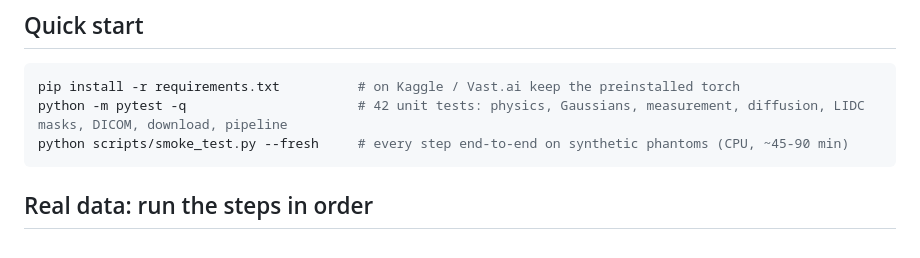
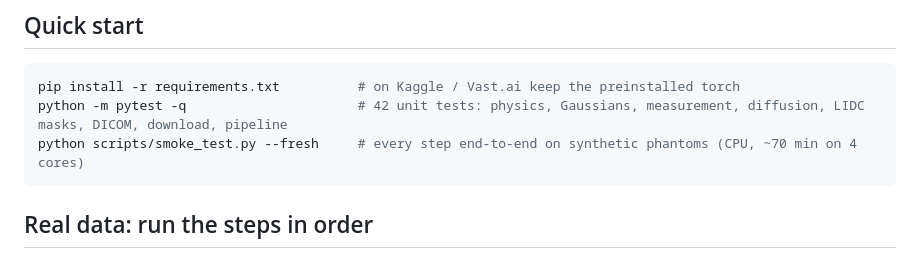
Before and after one commit to tcsquanta/medlift3d, a Markdown page: README.md, the part around the change. Rendered like a GitHub page.

Commit message:
Docs: step 11/12 checks, smoke-test expectations and measured runtime
Co-Authored-By: Claude Opus 5.5 <noreply@anthropic.com>
Claude-Session: https://claude.ai/code/session_01HBr9Z21HqQzxE1eaHUCYUM

````diff
--- a/README.md
+++ b/README.md
@@ -28,7 +28,7 @@ nodule box --> mass (closed form) / volume (continuous field) --> conformal inte
 ```bash
 pip install -r requirements.txt          # on Kaggle / Vast.ai keep the preinstalled torch
 python -m pytest -q                      # 42 unit tests: physics, Gaussians, measurement, diffusion, LIDC masks, DICOM, download, pipeline
-python scripts/smoke_test.py --fresh     # every step end-to-end on synthetic phantoms (CPU, ~45-90 min)
+python scripts/smoke_test.py --fresh     # every step end-to-end on synthetic phantoms (CPU, ~70 min on 4 cores)
 ```
 
 ## Real data: run the steps in order
````
Also changed, not shown: docs/GPU_VASTAI.md (+1 -1 lines), docs/VERIFY.md (+16 -6 lines).
